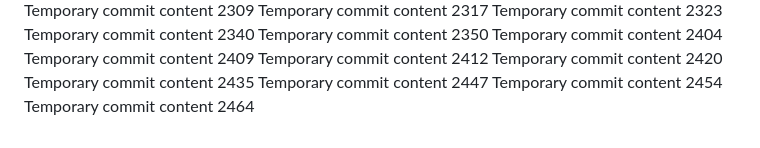
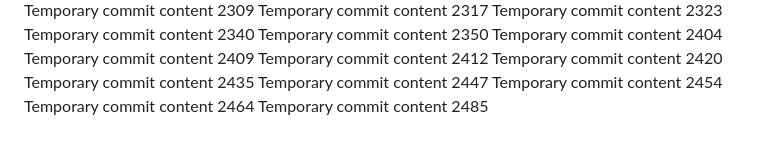
Before and after one commit to paul-inc/web-designers, a Markdown page: report.md, the part around the change. GitHub-like rendering.

Commit message:
Updated project documentation

```diff
--- a/report.md
+++ b/report.md
@@ -164,3 +164,4 @@ Temporary commit content 2435
 Temporary commit content 2447
 Temporary commit content 2454
 Temporary commit content 2464
+Temporary commit content 2485
```
